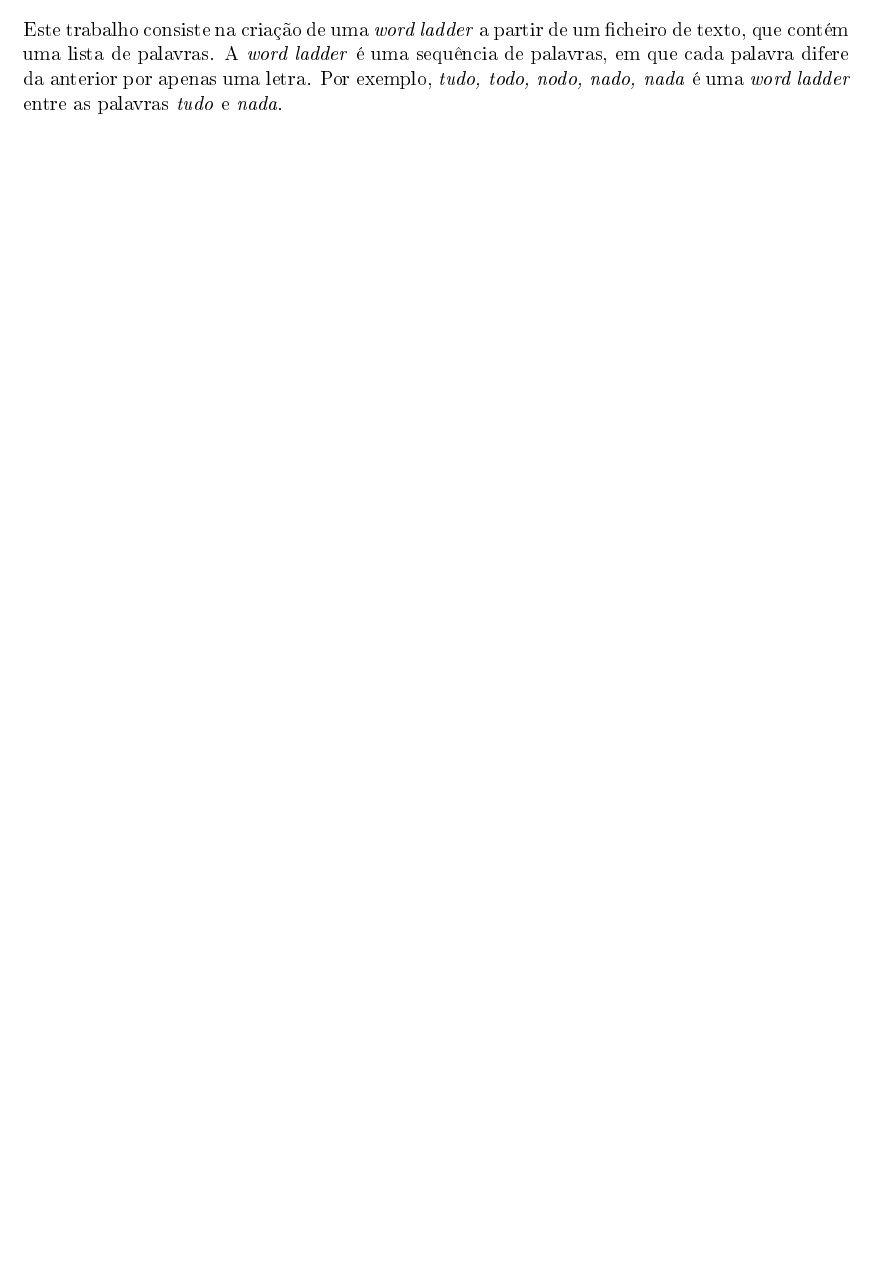
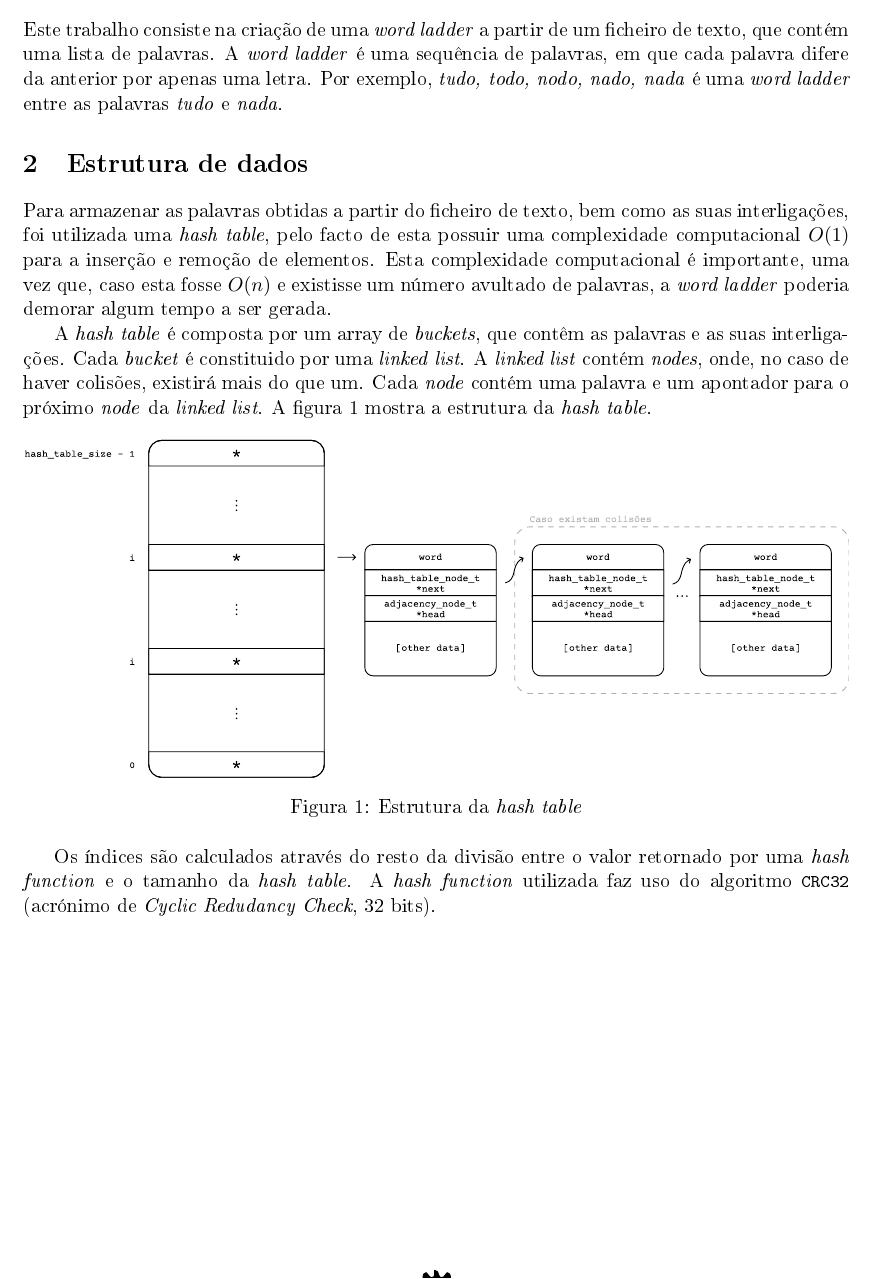
Before and after one commit to jtcat/word_ladder, a LaTeX document (doc/relatorio.tex): part of page 3 of 8, cut so that both start at the same text, the shorter picture padded with empty space. The pictures show the PDF file doc/relatorio.pdf that the author committed with the source.

Commit message:
Add data structure section

```diff
--- a/doc/relatorio.tex
+++ b/doc/relatorio.tex
@@ -95,6 +95,20 @@
 \section{Introdução}
 Este trabalho consiste na criação de uma \textit{word ladder} a partir de um ficheiro de texto, que contém uma lista de palavras. A \textit{word ladder} é uma sequência de palavras, em que cada palavra difere da anterior por apenas uma letra. Por exemplo, \textit{tudo, todo, nodo, nado, nada} é uma \textit{word ladder} entre as palavras \textit{tudo} e \textit{nada}.
 
+\section{Estrutura de dados}
+Para armazenar as palavras obtidas a partir do ficheiro de texto, bem como as suas interligações, foi utilizada uma \textit{hash table}, pelo facto de esta possuir uma complexidade computacional \begin{math}O(1)\end{math} para a inserção e remoção de elementos. Esta complexidade computacional é importante, uma vez que, caso esta fosse \begin{math}O(n)\end{math} e existisse um número avultado de palavras, a \textit{word ladder} poderia demorar algum tempo a ser gerada.
+
+A \textit{hash table} é composta por um array de \textit{buckets}, que contêm as palavras e as suas interligações. Cada \textit{bucket} é constituido por uma \textit{linked list}. A \textit{linked list} contém \textit{nodes}, onde, no caso de haver colisões, existirá mais do que um. Cada \textit{node} contém uma palavra e um apontador para o próximo \textit{node} da \textit{linked list}. A figura \ref{fig:hash_table} mostra a estrutura da \textit{hash table}.
+
+\begin{figure}[h]
+	\centering
+	\includegraphics[width=\textwidth]{assets/hash_table-structure.pdf}
+	\caption{Estrutura da \textit{hash table}}
+	\label{fig:hash_table}
+\end{figure}
+
+Os índices são calculados através do resto da divisão entre o valor retornado por uma \textit{hash function} e o tamanho da \textit{hash table}. A \textit{hash function} utilizada faz uso do algoritmo \lstinline|CRC32| (acrónimo de \textit{Cyclic Redudancy Check}, 32 bits).
+
 \pagebreak
 \section{Análise do incremento da \textit{hash table}}
 Por padrão, o tamanho inicial da \textit{hash table} é 1000. No entanto, quando o número de entradas começa a ser significativo, começam a surgir colisões, o que implica uma perca da complexidade computacional \begin{math}O(1)\end{math}. Para evitar este problema, quando o rácio entre o tamanho da \textit{hash table} e o número de colisões é superior a 5, o tamanho da \textit{hash table} é incrementado, através da função \lstinline|hash_table_grow|, que recebe como argumento a referida \textit{hash table}.
```
Also changed, not shown: doc/assets/hash_table-structure.pdf (added), doc/relatorio.pdf, 3 other files.
